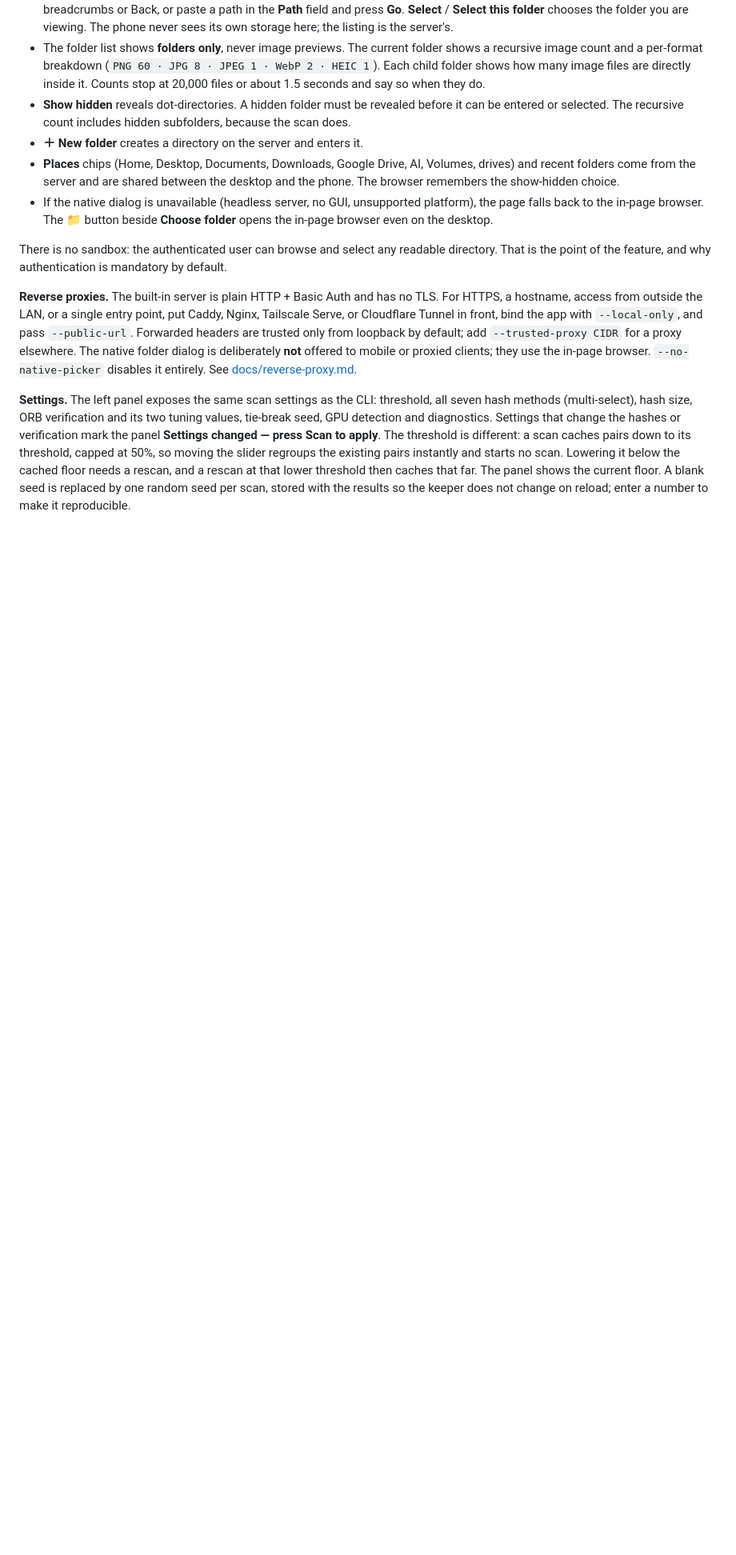
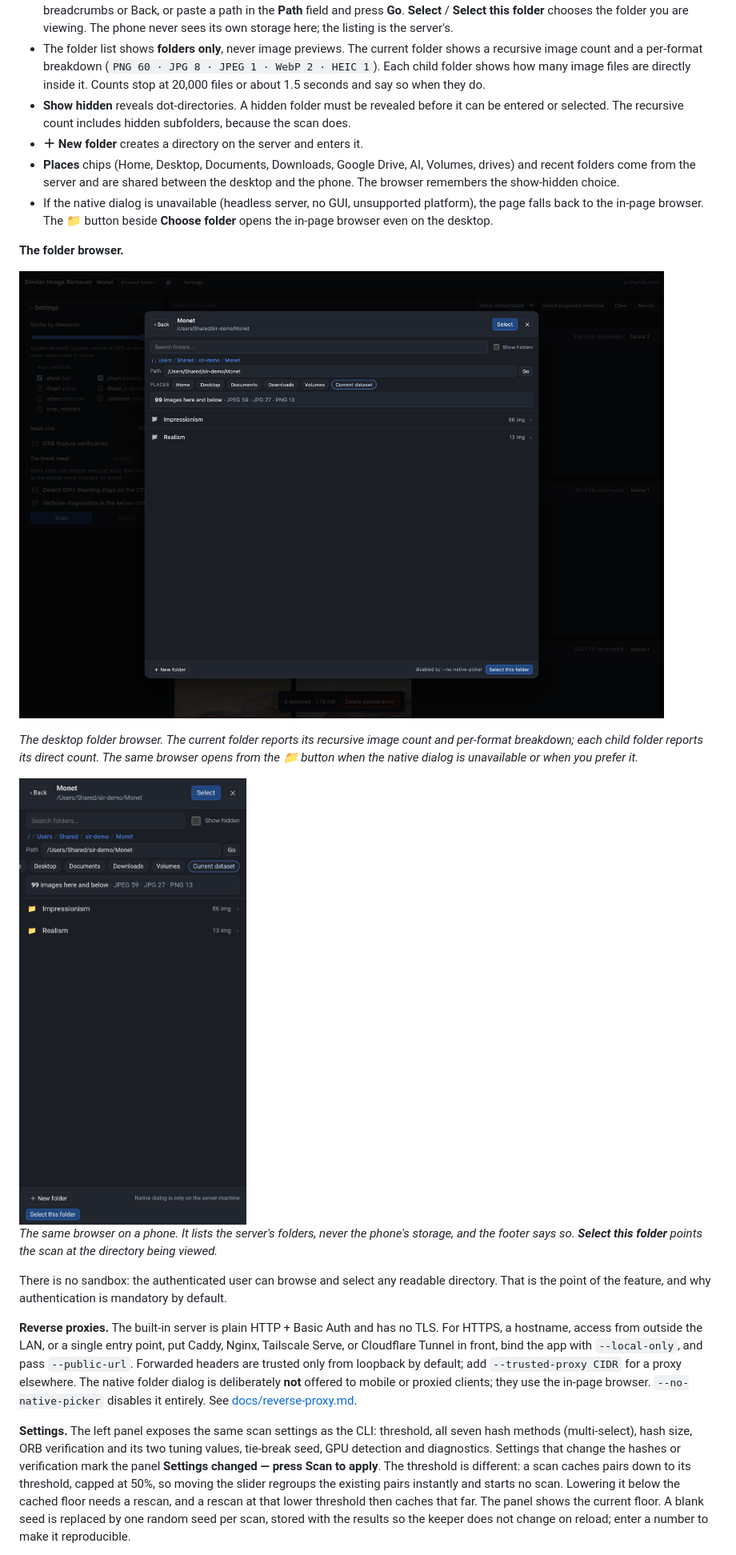
Before and after one commit to AiArtFactory/similar-image-remover, a Markdown page: README.md, the part around one of its changes. Shown at 80% size. GitHub-like rendering; pictures changed too: docs/screenshots/desktop-picker.png (added), docs/screenshots/phone-picker.png (added); blank space fills up the shorter version.

```diff
--- a/README.md
+++ b/README.md
@@ -301,6 +347,16 @@ process) releases the port.
   platform), the page falls back to the in-page browser. The 📁 button beside
   **Choose folder** opens the in-page browser even on the desktop.
 
+**The folder browser.**
+
+![Desktop folder picker showing 99 Monet images](docs/screenshots/desktop-picker.png)
+
+*The desktop folder browser. The current folder reports its recursive image count and per-format breakdown; each child folder reports its direct count. The same browser opens from the 📁 button when the native dialog is unavailable or when you prefer it.*
+
+<img src="docs/screenshots/phone-picker.png" width="340" alt="Phone folder picker browsing the server's filesystem">
+
+*The same browser on a phone. It lists the server's folders, never the phone's storage, and the footer says so. **Select this folder** points the scan at the directory being viewed.*
+
 There is no sandbox: the authenticated user can browse and select any readable
 directory. That is the point of the feature, and why authentication is mandatory
 by default.
```
Also changed, not shown: other parts of README.md (+87 -37 lines), docs/screenshots/desktop-delete.png (added), docs/screenshots/desktop-results.png (added), docs/screenshots/phone-results.png (added), 1 other file.
